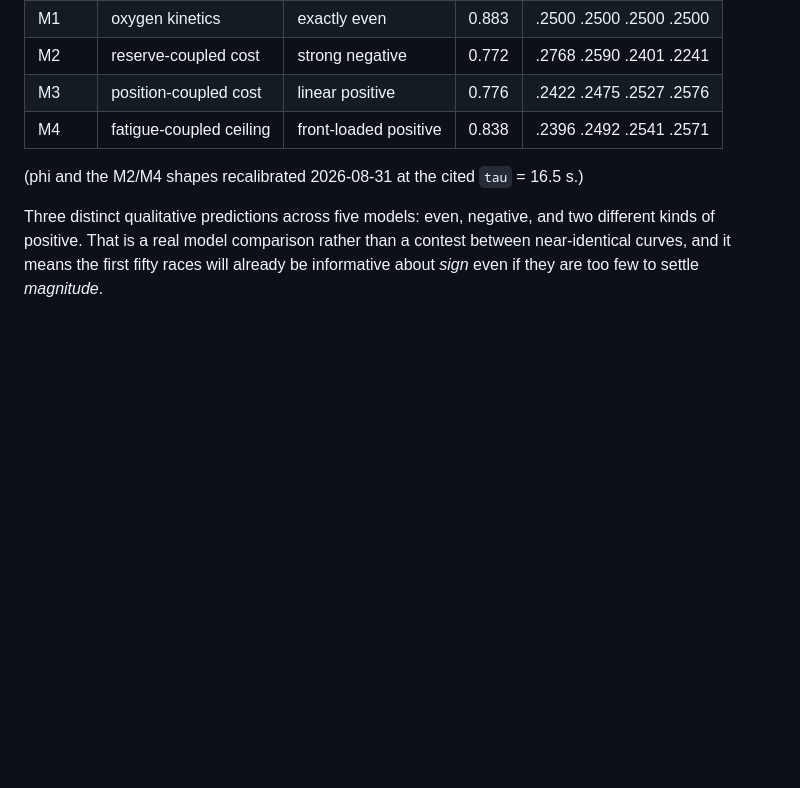
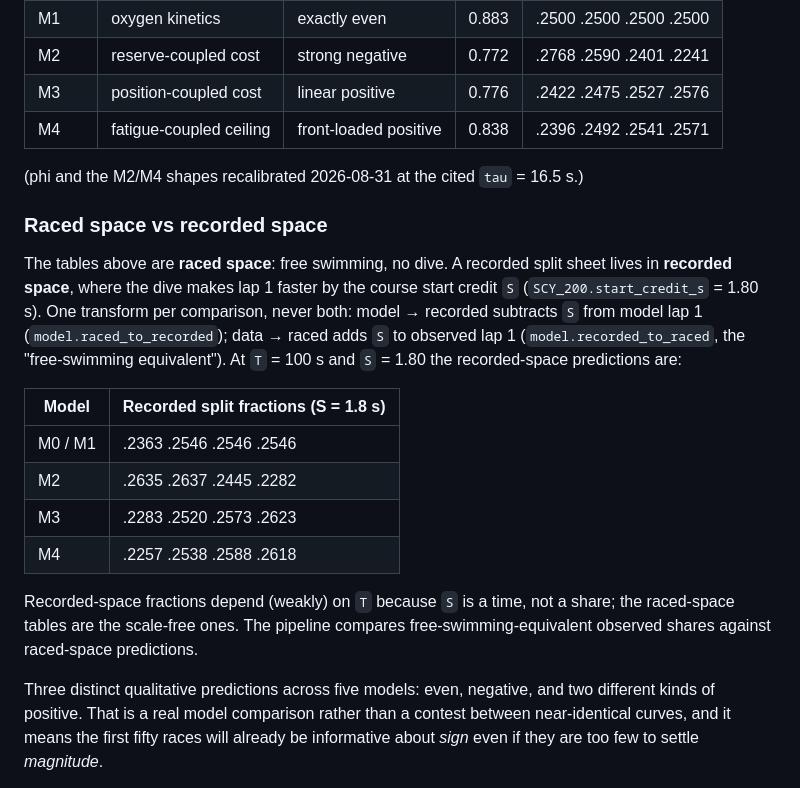
Before and after one commit to omjoshi0925/SwimPacing, a Markdown page: docs/model_definitions.md, the part around the change. GitHub-like rendering; blank space fills up the shorter version.

```diff
--- a/docs/model_definitions.md
+++ b/docs/model_definitions.md
@@ -239,6 +239,27 @@ ceiling enforced on the full integration grid.
 
 (phi and the M2/M4 shapes recalibrated 2026-08-31 at the cited `tau` = 16.5 s.)
 
+### Raced space vs recorded space
+
+The tables above are **raced space**: free swimming, no dive. A recorded split
+sheet lives in **recorded space**, where the dive makes lap 1 faster by the
+course start credit `S` (`SCY_200.start_credit_s` = 1.80 s). One transform per
+comparison, never both: model → recorded subtracts `S` from model lap 1
+(`model.raced_to_recorded`); data → raced adds `S` to observed lap 1
+(`model.recorded_to_raced`, the "free-swimming equivalent"). At `T` = 100 s
+and `S` = 1.80 the recorded-space predictions are:
+
+| Model | Recorded split fractions (S = 1.8 s) |
+|---|---|
+| M0 / M1 | .2363 .2546 .2546 .2546 |
+| M2 | .2635 .2637 .2445 .2282 |
+| M3 | .2283 .2520 .2573 .2623 |
+| M4 | .2257 .2538 .2588 .2618 |
+
+Recorded-space fractions depend (weakly) on `T` because `S` is a time, not a
+share; the raced-space tables are the scale-free ones. The pipeline compares
+free-swimming-equivalent observed shares against raced-space predictions.
+
 Three distinct qualitative predictions across five models: even, negative, and
 two different kinds of positive. That is a real model comparison rather than a
 contest between near-identical curves, and it means the first fifty races will
```
Also changed, not shown: ATOMIC_COMMIT_ROADMAP.md (+13 -4 lines), docs/parameters.md (+30 -15 lines).
